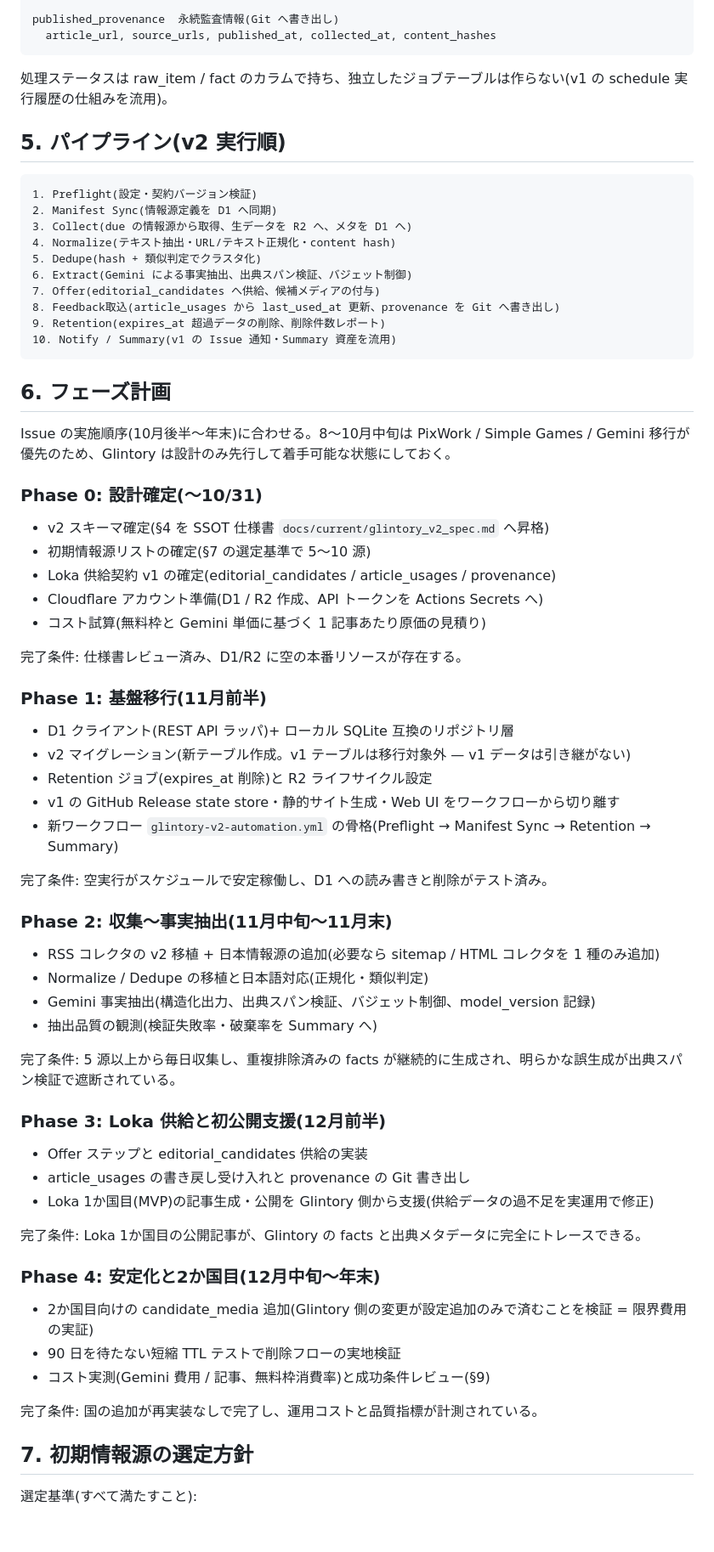
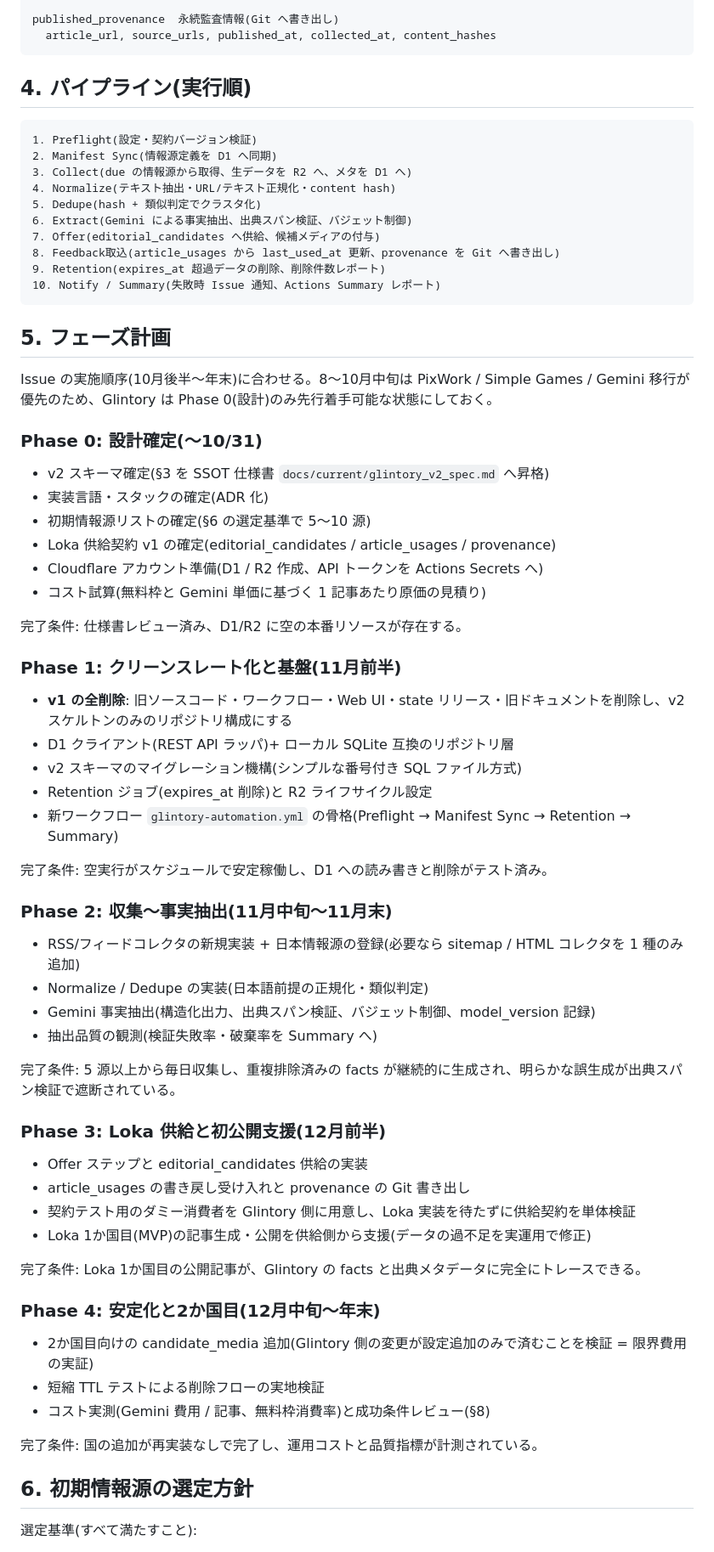
Before and after one commit to yosuke1024/glintory, a Markdown page: docs/current/glintory_v2_execution_plan.md, the part around one of its changes. Shown at 85% size. GitHub-like rendering; blank space fills up the shorter version.

````diff
--- a/docs/current/glintory_v2_execution_plan.md
+++ b/docs/current/glintory_v2_execution_plan.md
@@ -109,9 +101,7 @@ published_provenance  永続監査情報(Git へ書き出し)
   article_url, source_urls, published_at, collected_at, content_hashes
 ```
 
-処理ステータスは raw_item / fact のカラムで持ち、独立したジョブテーブルは作らない(v1 の schedule 実行履歴の仕組みを流用)。
-
-## 5. パイプライン(v2 実行順)
+## 4. パイプライン(実行順)
 
 ```text
 1. Preflight(設定・契約バージョン検証)
@@ -123,37 +113,38 @@ published_provenance  永続監査情報(Git へ書き出し)
 7. Offer(editorial_candidates へ供給、候補メディアの付与)
 8. Feedback取込(article_usages から last_used_at 更新、provenance を Git へ書き出し)
 9. Retention(expires_at 超過データの削除、削除件数レポート)
-10. Notify / Summary(v1 の Issue 通知・Summary 資産を流用)
+10. Notify / Summary(失敗時 Issue 通知、Actions Summary レポート)
 ```
 
-## 6. フェーズ計画
+## 5. フェーズ計画
 
-Issue の実施順序(10月後半〜年末)に合わせる。8〜10月中旬は PixWork / Simple Games / Gemini 移行が優先のため、Glintory は設計のみ先行して着手可能な状態にしておく。
+Issue の実施順序(10月後半〜年末)に合わせる。8〜10月中旬は PixWork / Simple Games / Gemini 移行が優先のため、Glintory は Phase 0(設計)のみ先行着手可能な状態にしておく。
 
 ### Phase 0: 設計確定(〜10/31)
 
-- v2 スキーマ確定(§4 を SSOT 仕様書 `docs/current/glintory_v2_spec.md` へ昇格)
-- 初期情報源リストの確定(§7 の選定基準で 5〜10 源)
+- v2 スキーマ確定(§3 を SSOT 仕様書 `docs/current/glintory_v2_spec.md` へ昇格)
+- 実装言語・スタックの確定(ADR 化)
+- 初期情報源リストの確定(§6 の選定基準で 5〜10 源)
 - Loka 供給契約 v1 の確定(editorial_candidates / article_usages / provenance)
 - Cloudflare アカウント準備(D1 / R2 作成、API トークンを Actions Secrets へ)
 - コスト試算(無料枠と Gemini 単価に基づく 1 記事あたり原価の見積り)
 
 完了条件: 仕様書レビュー済み、D1/R2 に空の本番リソースが存在する。
 
-### Phase 1: 基盤移行(11月前半)
+### Phase 1: クリーンスレート化と基盤(11月前半)
 
+- **v1 の全削除**: 旧ソースコード・ワークフロー・Web UI・state リリース・旧ドキュメントを削除し、v2 スケルトンのみのリポジトリ構成にする
 - D1 クライアント(REST API ラッパ)+ ローカル SQLite 互換のリポジトリ層
-- v2 マイグレーション(新テーブル作成。v1 テーブルは移行対象外 — v1 データは引き継がない)
+- v2 スキーマのマイグレーション機構(シンプルな番号付き SQL ファイル方式)
 - Retention ジョブ(expires_at 削除)と R2 ライフサイクル設定
-- v1 の GitHub Release state store・静的サイト生成・Web UI をワークフローから切り離す
-- 新ワークフロー `glintory-v2-automation.yml` の骨格(Preflight → Manifest Sync → Retention → Summary)
+- 新ワークフロー `glintory-automation.yml` の骨格(Preflight → Manifest Sync → Retention → Summary)
 
 完了条件: 空実行がスケジュールで安定稼働し、D1 への読み書きと削除がテスト済み。
 
 ### Phase 2: 収集〜事実抽出(11月中旬〜11月末)
 
-- RSS コレクタの v2 移植 + 日本情報源の追加(必要なら sitemap / HTML コレクタを 1 種のみ追加)
-- Normalize / Dedupe の移植と日本語対応(正規化・類似判定)
+- RSS/フィードコレクタの新規実装 + 日本情報源の登録(必要なら sitemap / HTML コレクタを 1 種のみ追加)
+- Normalize / Dedupe の実装(日本語前提の正規化・類似判定)
 - Gemini 事実抽出(構造化出力、出典スパン検証、バジェット制御、model_version 記録)
 - 抽出品質の観測(検証失敗率・破棄率を Summary へ)
 
@@ -163,19 +154,20 @@ Issue の実施順序(10月後半〜年末)に合わせる。8〜10月中旬は
 
 - Offer ステップと editorial_candidates 供給の実装
 - article_usages の書き戻し受け入れと provenance の Git 書き出し
-- Loka 1か国目(MVP)の記事生成・公開を Glintory 側から支援(供給データの過不足を実運用で修正)
+- 契約テスト用のダミー消費者を Glintory 側に用意し、Loka 実装を待たずに供給契約を単体検証
+- Loka 1か国目(MVP)の記事生成・公開を供給側から支援(データの過不足を実運用で修正)
 
 完了条件: Loka 1か国目の公開記事が、Glintory の facts と出典メタデータに完全にトレースできる。
 
 ### Phase 4: 安定化と2か国目(12月中旬〜年末)
 
 - 2か国目向けの candidate_media 追加(Glintory 側の変更が設定追加のみで済むことを検証 = 限界費用の実証)
-- 90 日を待たない短縮 TTL テストで削除フローの実地検証
-- コスト実測(Gemini 費用 / 記事、無料枠消費率)と成功条件レビュー(§9)
+- 短縮 TTL テストによる削除フローの実地検証
+- コスト実測(Gemini 費用 / 記事、無料枠消費率)と成功条件レビュー(§8)
 
 完了条件: 国の追加が再実装なしで完了し、運用コストと品質指標が計測されている。
 
-## 7. 初期情報源の選定方針
+## 6. 初期情報源の選定方針
 
 選定基準(すべて満たすこと):
 
````
Also changed, not shown: other parts of docs/current/glintory_v2_execution_plan.md (+69 -53 lines).
